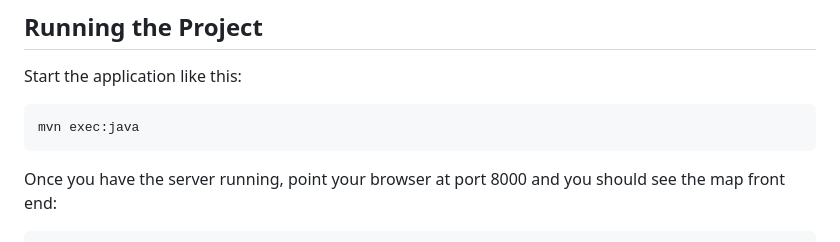
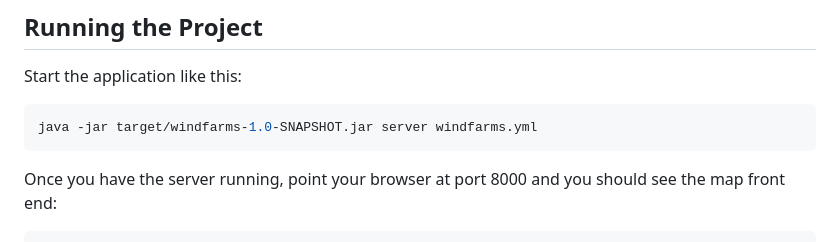
Before and after one commit to crate/devrel-offshore-wind-farms-demo, a Markdown page: java/README.md, the part around the change. Rendered like a GitHub page.

Commit message:
Added proper invocation command.

````diff
--- a/java/README.md
+++ b/java/README.md
@@ -43,7 +43,7 @@ TODO
 Start the application like this:
 
 ```bash
-mvn exec:java
+java -jar target/windfarms-1.0-SNAPSHOT.jar server windfarms.yml
 ```
 
 Once you have the server running, point your browser at port 8000 and you should see the map front end:
````
